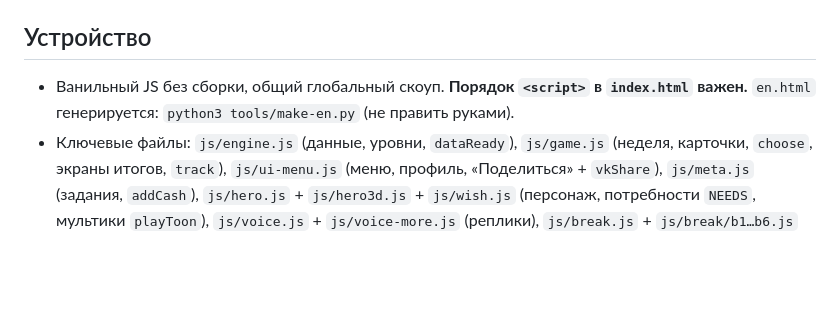
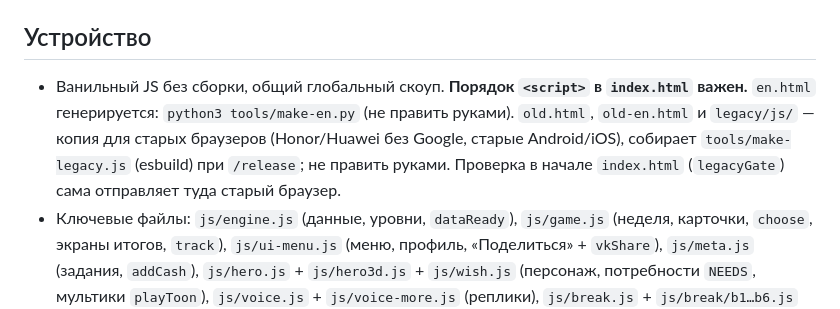
Before and after one commit to minionslaba-ux/vyzhit-do-pyatnitsy-, a Markdown page: CLAUDE.md, the part around the change. Drawn GitHub-style; blank space fills up the shorter version.

Commit message:
CLAUDE.md: про копию игры для старых браузеров
Co-Authored-By: Claude Opus 5.5 <noreply@anthropic.com>
Claude-Session: https://claude.ai/code/session_01AAVyg7WURH38vHMPY1fwkq

```diff
--- a/CLAUDE.md
+++ b/CLAUDE.md
@@ -17,7 +17,7 @@
 - Все тексты в игре — двуязычные: `L('по-русски', 'in English')`.
 
 ## Устройство
-- Ванильный JS без сборки, общий глобальный скоуп. **Порядок `<script>` в `index.html` важен.** `en.html` генерируется: `python3 tools/make-en.py` (не править руками).
+- Ванильный JS без сборки, общий глобальный скоуп. **Порядок `<script>` в `index.html` важен.** `en.html` генерируется: `python3 tools/make-en.py` (не править руками). `old.html`, `old-en.html` и `legacy/js/` — копия для старых браузеров (Honor/Huawei без Google, старые Android/iOS), собирает `tools/make-legacy.js` (esbuild) при `/release`; не править руками. Проверка в начале `index.html` (`legacyGate`) сама отправляет туда старый браузер.
 - Ключевые файлы: `js/engine.js` (данные, уровни, `dataReady`), `js/game.js` (неделя, карточки, `choose`, экраны итогов, `track`), `js/ui-menu.js` (меню, профиль, «Поделиться» + `vkShare`), `js/meta.js` (задания, `addCash`), `js/hero.js` + `js/hero3d.js` + `js/wish.js` (персонаж, потребности `NEEDS`, мультики `playToon`), `js/voice.js` + `js/voice-more.js` (реплики), `js/break.js` + `js/break/b1…b6.js` (мини-игры; 51 — в pause.js), `js/pause.js` (серия пауз, «Тяжёлый день», дыхание), `js/hooks.js` (реванш, учебная неделя, золотая карточка, быстрая смена), `js/stories.js`, `js/session.js`, `js/retention.js`, `js/ads.js` (реклама РСЯ), `js/shop.js`, `js/social.js`, `js/guest.js` (`needReg`).
 - Данные: `data/pool*.json` (карточки по уровням, `LEVEL_FILES` в engine.js), `data/en/*.json` — переводы по id (карточки без перевода в английскую игру не попадают), `data/bot/*.json` — тексты бота и пушей.
 - Шина событий: `bus.on('deck'|'answer'|'weekEnd'|'menu'|'breakEnd', …)` — новые механики лучше вешать на неё, а не вписывать в game.js.
```
